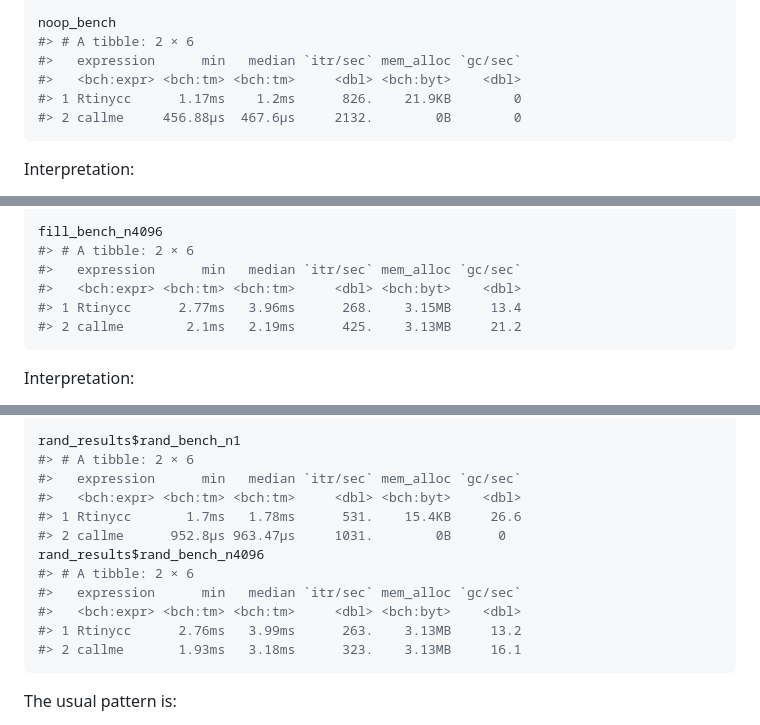
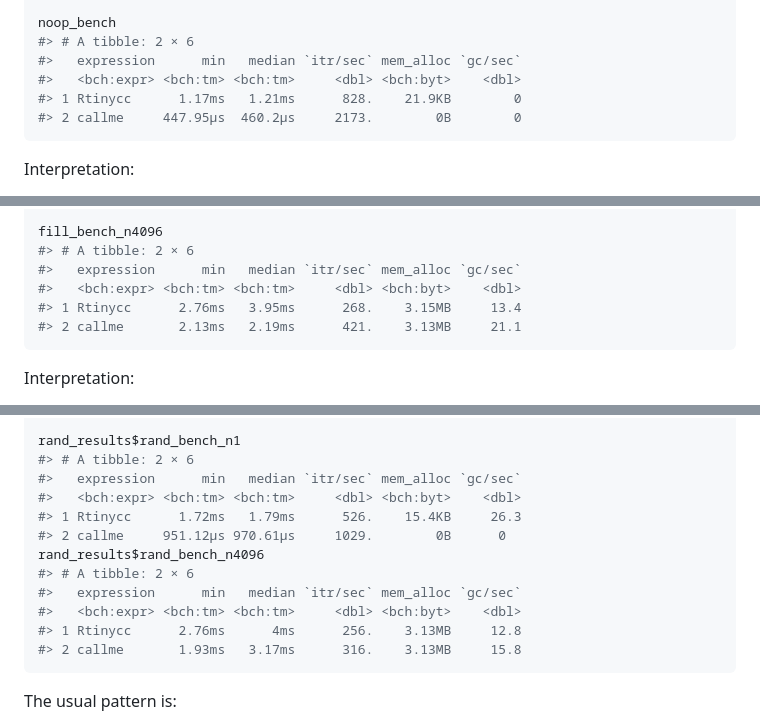
Before and after one commit to sounkou-bioinfo/Rtinycc, a Markdown page: articles/compilation-and-call-overhead.md, 3 parts joined by grey strips. Drawn GitHub-style.

````diff
--- a/articles/compilation-and-call-overhead.md
+++ b/articles/compilation-and-call-overhead.md
@@ -529,8 +529,8 @@ noop_bench
 #> # A tibble: 2 × 6
 #>   expression      min   median `itr/sec` mem_alloc `gc/sec`
 #>   <bch:expr> <bch:tm> <bch:tm>     <dbl> <bch:byt>    <dbl>
-#> 1 Rtinycc      1.17ms    1.2ms      826.    21.9KB        0
-#> 2 callme     456.88µs  467.6µs     2132.        0B        0
+#> 1 Rtinycc      1.17ms   1.21ms      828.    21.9KB        0
+#> 2 callme     447.95µs  460.2µs     2173.        0B        0
 ```
 
 Interpretation:
@@ -568,8 +568,8 @@ fill_bench_n4096
 #> # A tibble: 2 × 6
 #>   expression      min   median `itr/sec` mem_alloc `gc/sec`
 #>   <bch:expr> <bch:tm> <bch:tm>     <dbl> <bch:byt>    <dbl>
-#> 1 Rtinycc      2.77ms   3.96ms      268.    3.15MB     13.4
-#> 2 callme        2.1ms   2.19ms      425.    3.13MB     21.2
+#> 1 Rtinycc      2.76ms   3.95ms      268.    3.15MB     13.4
+#> 2 callme       2.13ms   2.19ms      421.    3.13MB     21.1
 ```
 
 Interpretation:
@@ -617,14 +617,14 @@ rand_results$rand_bench_n1
 #> # A tibble: 2 × 6
 #>   expression      min   median `itr/sec` mem_alloc `gc/sec`
 #>   <bch:expr> <bch:tm> <bch:tm>     <dbl> <bch:byt>    <dbl>
-#> 1 Rtinycc       1.7ms   1.78ms      531.    15.4KB     26.6
-#> 2 callme      952.8µs 963.47µs     1031.        0B      0
+#> 1 Rtinycc      1.72ms   1.79ms      526.    15.4KB     26.3
+#> 2 callme     951.12µs 970.61µs     1029.        0B      0
 rand_results$rand_bench_n4096
 #> # A tibble: 2 × 6
 #>   expression      min   median `itr/sec` mem_alloc `gc/sec`
 #>   <bch:expr> <bch:tm> <bch:tm>     <dbl> <bch:byt>    <dbl>
-#> 1 Rtinycc      2.76ms   3.99ms      263.    3.13MB     13.2
-#> 2 callme       1.93ms   3.18ms      323.    3.13MB     16.1
+#> 1 Rtinycc      2.76ms      4ms      256.    3.13MB     12.8
+#> 2 callme       1.93ms   3.17ms      316.    3.13MB     15.8
 ```
 
 The usual pattern is:
````
Also changed, not shown: articles/ffi-helpers.md (+4 -4 lines), index.md (+44 -36 lines), reference/figures/README-io_uring-demo-1.png, 6 other files.
